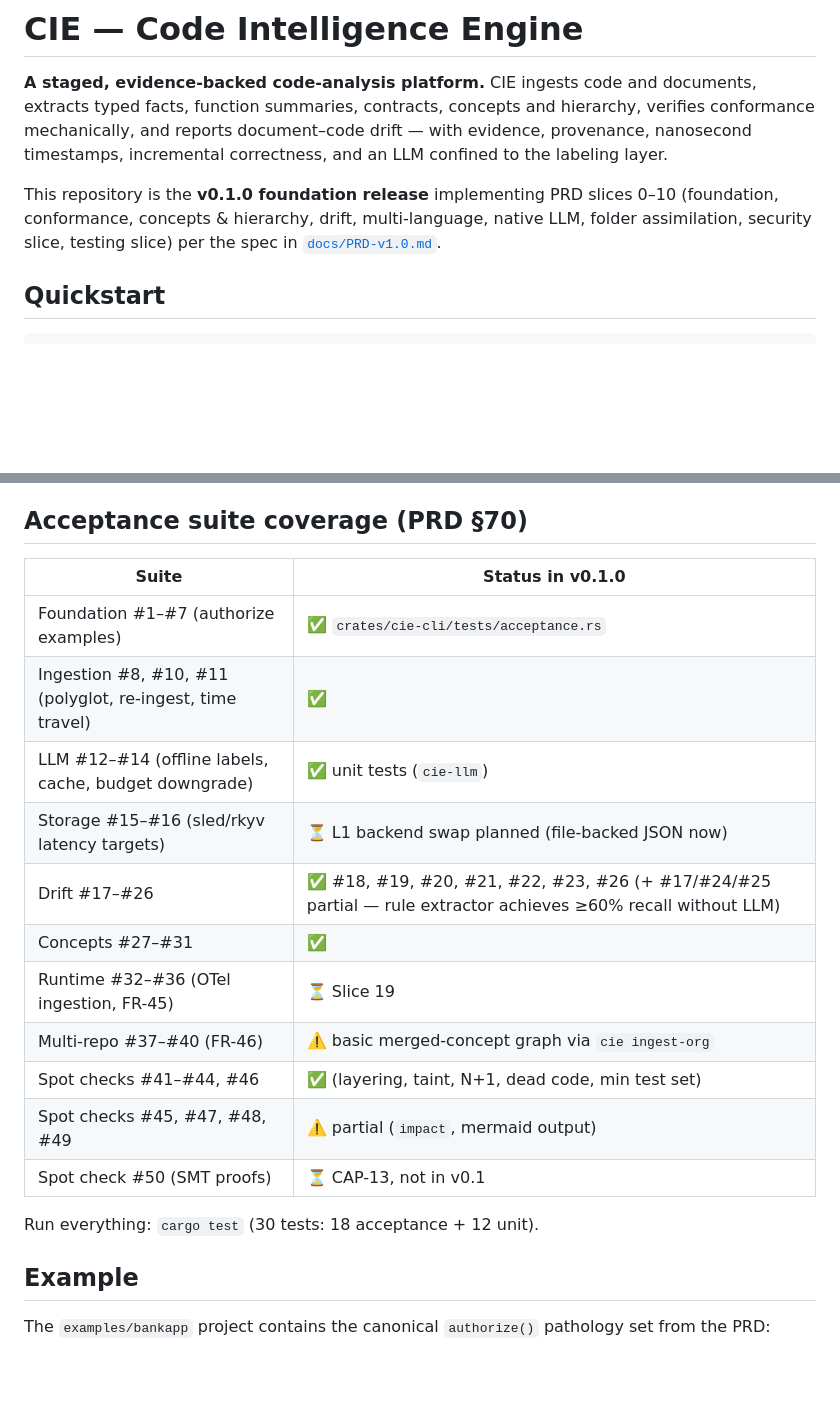
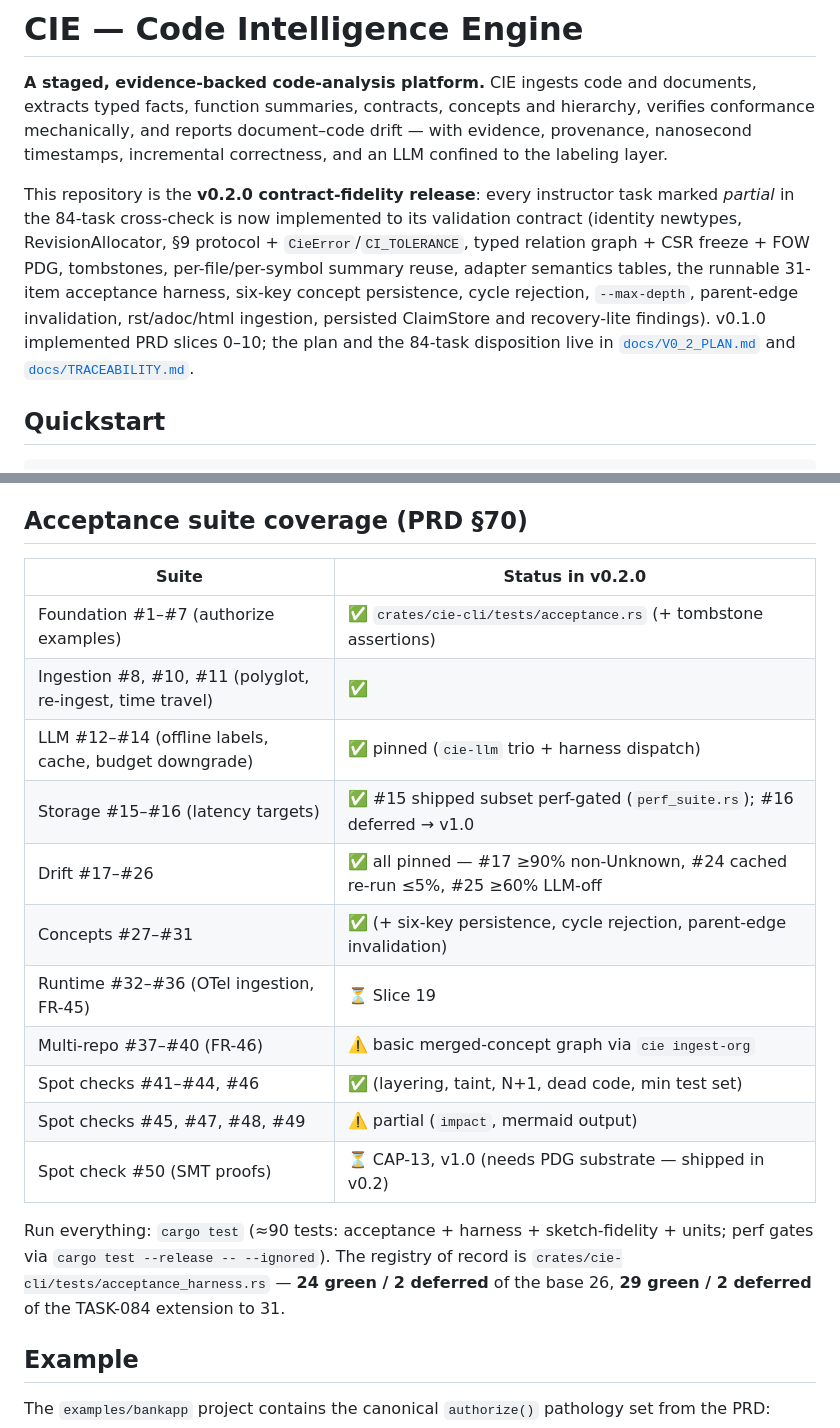
Before and after one commit to arunsoman/cie, a Markdown page: README.md, 2 parts joined by grey strips. Drawn GitHub-style; blank space fills up the shorter version.

Commit message:
v0.2 release docs: README status tables (v0.2.0), CHANGELOG, TRACEABILITY §4 completion matrix

```diff
--- a/README.md
+++ b/README.md
@@ -2,7 +2,15 @@
 
 **A staged, evidence-backed code-analysis platform.** CIE ingests code and documents, extracts typed facts, function summaries, contracts, concepts and hierarchy, verifies conformance mechanically, and reports document–code drift — with evidence, provenance, nanosecond timestamps, incremental correctness, and an LLM confined to the labeling layer.
 
-This repository is the **v0.1.0 foundation release** implementing PRD slices 0–10 (foundation, conformance, concepts & hierarchy, drift, multi-language, native LLM, folder assimilation, security slice, testing slice) per the spec in [`docs/PRD-v1.0.md`](docs/PRD-v1.0.md).
+This repository is the **v0.2.0 contract-fidelity release**: every instructor task marked
+*partial* in the 84-task cross-check is now implemented to its validation contract (identity
+newtypes, RevisionAllocator, §9 protocol + `CieError`/`CI_TOLERANCE`, typed relation graph +
+CSR freeze + FOW PDG, tombstones, per-file/per-symbol summary reuse, adapter semantics tables,
+the runnable 31-item acceptance harness, six-key concept persistence, cycle rejection,
+`--max-depth`, parent-edge invalidation, rst/adoc/html ingestion, persisted ClaimStore and
+recovery-lite findings). v0.1.0 implemented PRD slices 0–10; the plan and the 84-task
+disposition live in [`docs/V0_2_PLAN.md`](docs/V0_2_PLAN.md) and
+[`docs/TRACEABILITY.md`](docs/TRACEABILITY.md).
 
 ## Quickstart
 
@@ -64,21 +72,24 @@ cie report examples/bankapp --as-of-rev 1
 
 ## Acceptance suite coverage (PRD §70)
 
-| Suite | Status in v0.1.0 |
+| Suite | Status in v0.2.0 |
 |---|---|
-| Foundation #1–#7 (authorize examples) | ✅ `crates/cie-cli/tests/acceptance.rs` |
+| Foundation #1–#7 (authorize examples) | ✅ `crates/cie-cli/tests/acceptance.rs` (+ tombstone assertions) |
 | Ingestion #8, #10, #11 (polyglot, re-ingest, time travel) | ✅ |
-| LLM #12–#14 (offline labels, cache, budget downgrade) | ✅ unit tests (`cie-llm`) |
-| Storage #15–#16 (sled/rkyv latency targets) | ⏳ L1 backend swap planned (file-backed JSON now) |
-| Drift #17–#26 | ✅ #18, #19, #20, #21, #22, #23, #26 (+ #17/#24/#25 partial — rule extractor achieves ≥60% recall without LLM) |
-| Concepts #27–#31 | ✅ |
+| LLM #12–#14 (offline labels, cache, budget downgrade) | ✅ pinned (`cie-llm` trio + harness dispatch) |
+| Storage #15–#16 (latency targets) | ✅ #15 shipped subset perf-gated (`perf_suite.rs`); #16 deferred → v1.0 |
+| Drift #17–#26 | ✅ all pinned — #17 ≥90% non-Unknown, #24 cached re-run ≤5%, #25 ≥60% LLM-off |
+| Concepts #27–#31 | ✅ (+ six-key persistence, cycle rejection, parent-edge invalidation) |
 | Runtime #32–#36 (OTel ingestion, FR-45) | ⏳ Slice 19 |
 | Multi-repo #37–#40 (FR-46) | ⚠️ basic merged-concept graph via `cie ingest-org` |
 | Spot checks #41–#44, #46 | ✅ (layering, taint, N+1, dead code, min test set) |
 | Spot checks #45, #47, #48, #49 | ⚠️ partial (`impact`, mermaid output) |
-| Spot check #50 (SMT proofs) | ⏳ CAP-13, not in v0.1 |
+| Spot check #50 (SMT proofs) | ⏳ CAP-13, v1.0 (needs PDG substrate — shipped in v0.2) |
 
-Run everything: `cargo test` (30 tests: 18 acceptance + 12 unit).
+Run everything: `cargo test` (≈90 tests: acceptance + harness + sketch-fidelity + units;
+perf gates via `cargo test --release -- --ignored`). The registry of record is
+`crates/cie-cli/tests/acceptance_harness.rs` — **24 green / 2 deferred** of the base 26,
+**29 green / 2 deferred** of the TASK-084 extension to 31.
 
 ## Example
 
```
Also changed, not shown: CHANGELOG.md (added, +75 -0 lines), docs/TRACEABILITY.md (+20 -3 lines).
